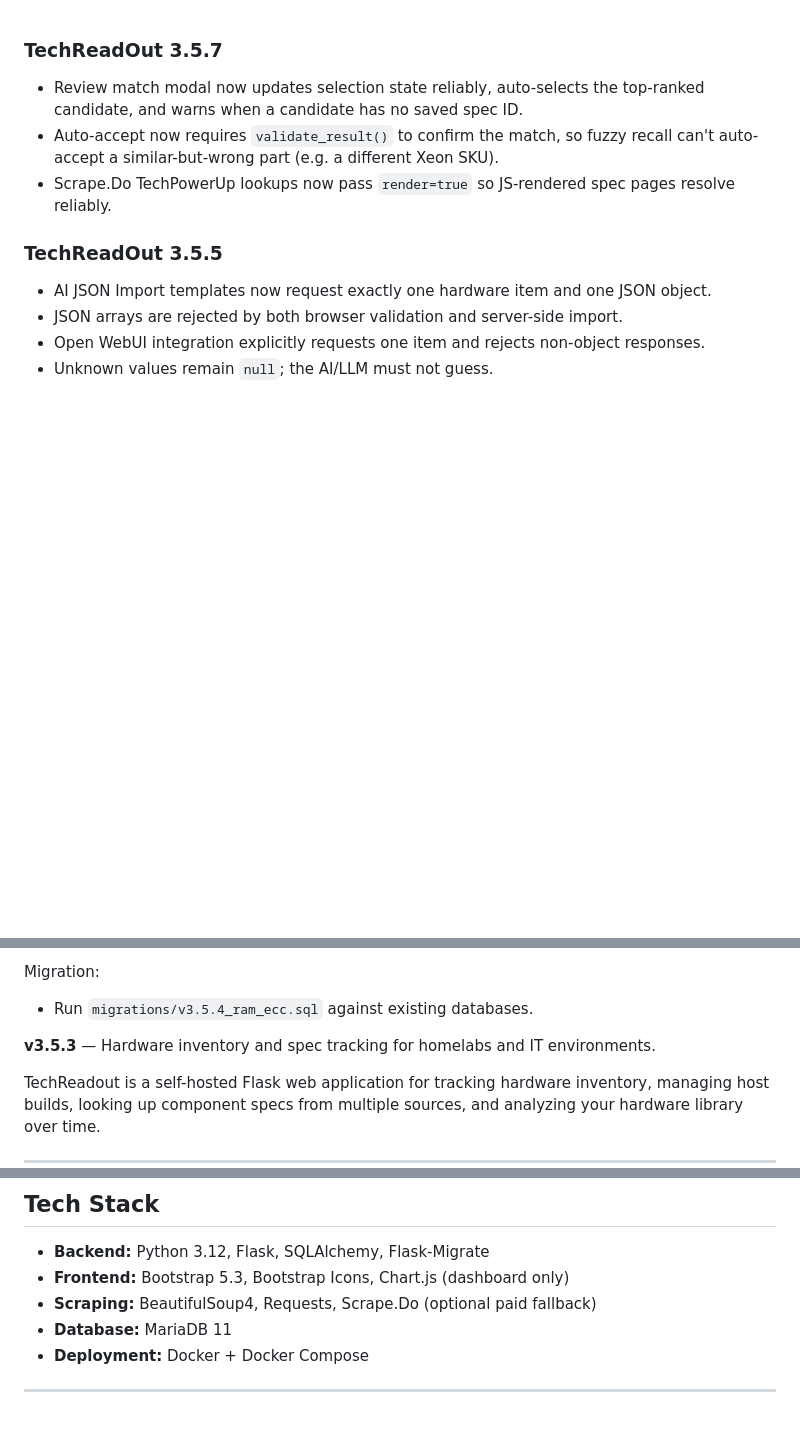
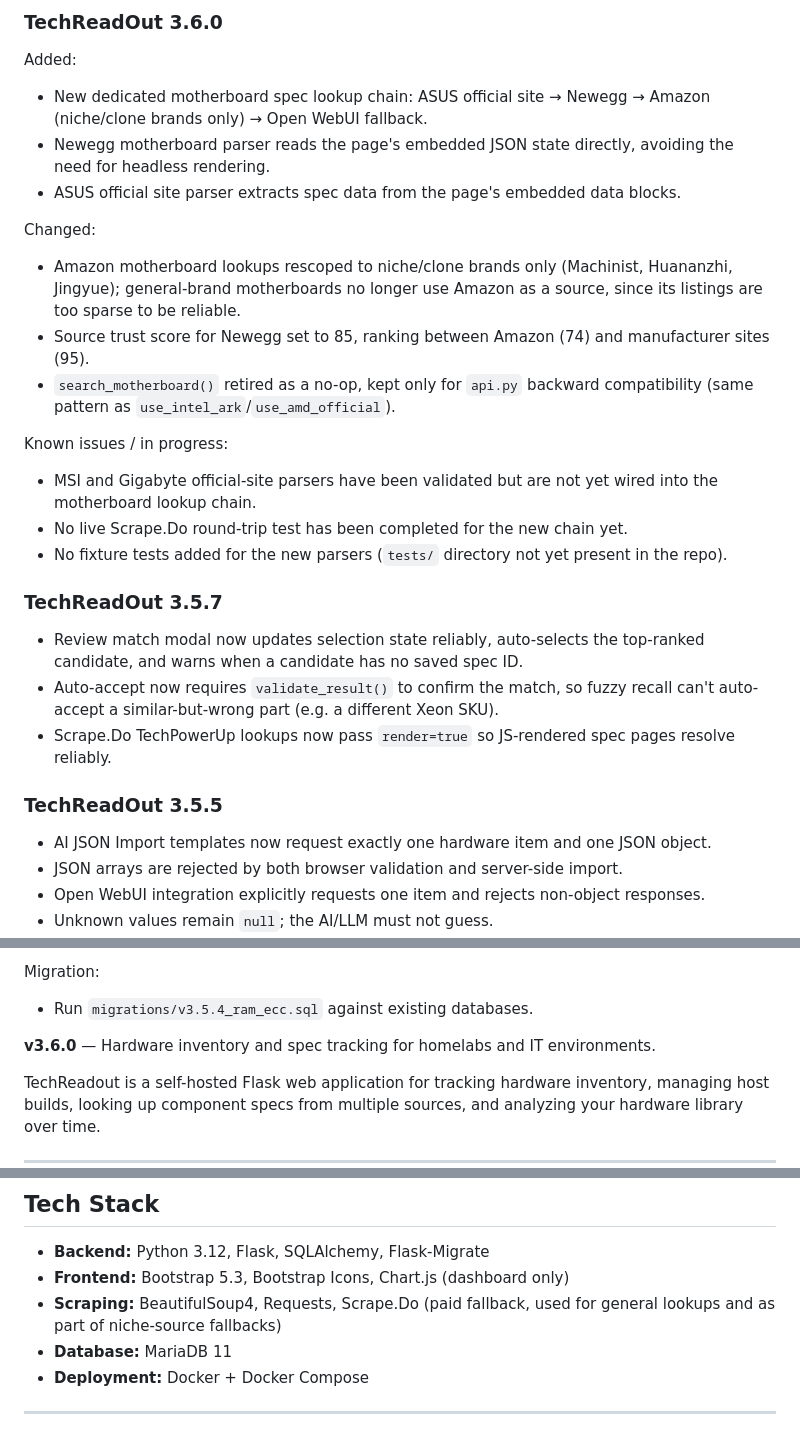
Before and after one commit to fury1184/TechReadout, a Markdown page: README.md, 3 parts joined by grey strips. Drawn GitHub-style; blank space fills up the shorter version.

```diff
--- a/README.md
+++ b/README.md
@@ -1,3 +1,20 @@
+### TechReadOut 3.6.0
+
+Added:
+- New dedicated motherboard spec lookup chain: ASUS official site → Newegg → Amazon (niche/clone brands only) → Open WebUI fallback.
+- Newegg motherboard parser reads the page's embedded JSON state directly, avoiding the need for headless rendering.
+- ASUS official site parser extracts spec data from the page's embedded data blocks.
+
+Changed:
+- Amazon motherboard lookups rescoped to niche/clone brands only (Machinist, Huananzhi, Jingyue); general-brand motherboards no longer use Amazon as a source, since its listings are too sparse to be reliable.
+- Source trust score for Newegg set to 85, ranking between Amazon (74) and manufacturer sites (95).
+- `search_motherboard()` retired as a no-op, kept only for `api.py` backward compatibility (same pattern as `use_intel_ark`/`use_amd_official`).
+
+Known issues / in progress:
+- MSI and Gigabyte official-site parsers have been validated but are not yet wired into the motherboard lookup chain.
+- No live Scrape.Do round-trip test has been completed for the new chain yet.
+- No fixture tests added for the new parsers (`tests/` directory not yet present in the repo).
+
 ### TechReadOut 3.5.7
 
 - Review match modal now updates selection state reliably, auto-selects the top-ranked candidate, and warns when a candidate has no saved spec ID.
@@ -28,7 +45,7 @@ Migration:
 - Run `migrations/v3.5.4_ram_ecc.sql` against existing databases.
 
 
-**v3.5.3** — Hardware inventory and spec tracking for homelabs and IT environments.
+**v3.6.0** — Hardware inventory and spec tracking for homelabs and IT environments.
 
 TechReadout is a self-hosted Flask web application for tracking hardware inventory, managing host builds, looking up component specs from multiple sources, and analyzing your hardware library over time.
 
@@ -81,7 +100,7 @@ TechReadout is a self-hosted Flask web application for tracking hardware invento
 
 - **Backend:** Python 3.12, Flask, SQLAlchemy, Flask-Migrate
 - **Frontend:** Bootstrap 5.3, Bootstrap Icons, Chart.js (dashboard only)
-- **Scraping:** BeautifulSoup4, Requests, Scrape.Do (optional paid fallback)
+- **Scraping:** BeautifulSoup4, Requests, Scrape.Do (paid fallback, used for general lookups and as part of niche-source fallbacks)
 - **Database:** MariaDB 11
 - **Deployment:** Docker + Docker Compose
 
```
Also changed, not shown: other parts of README.md (+32 -3 lines).
